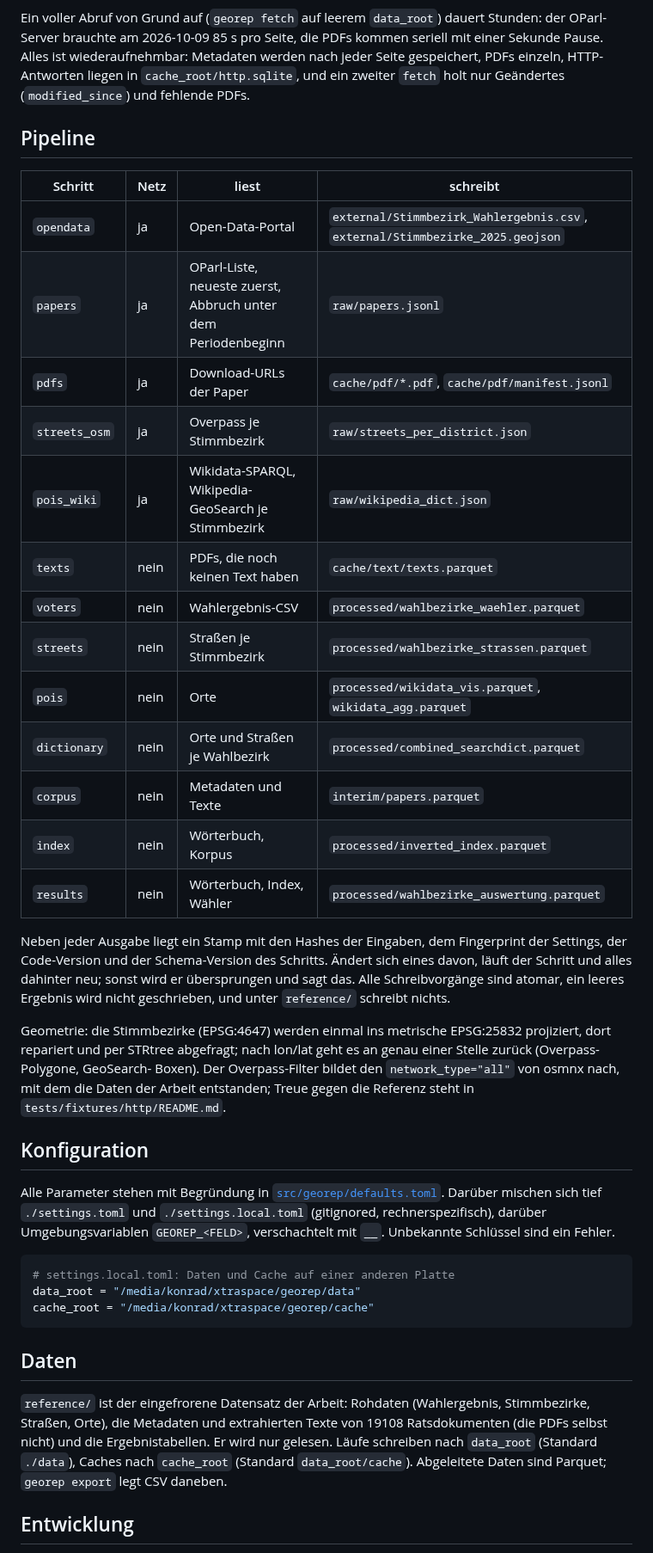
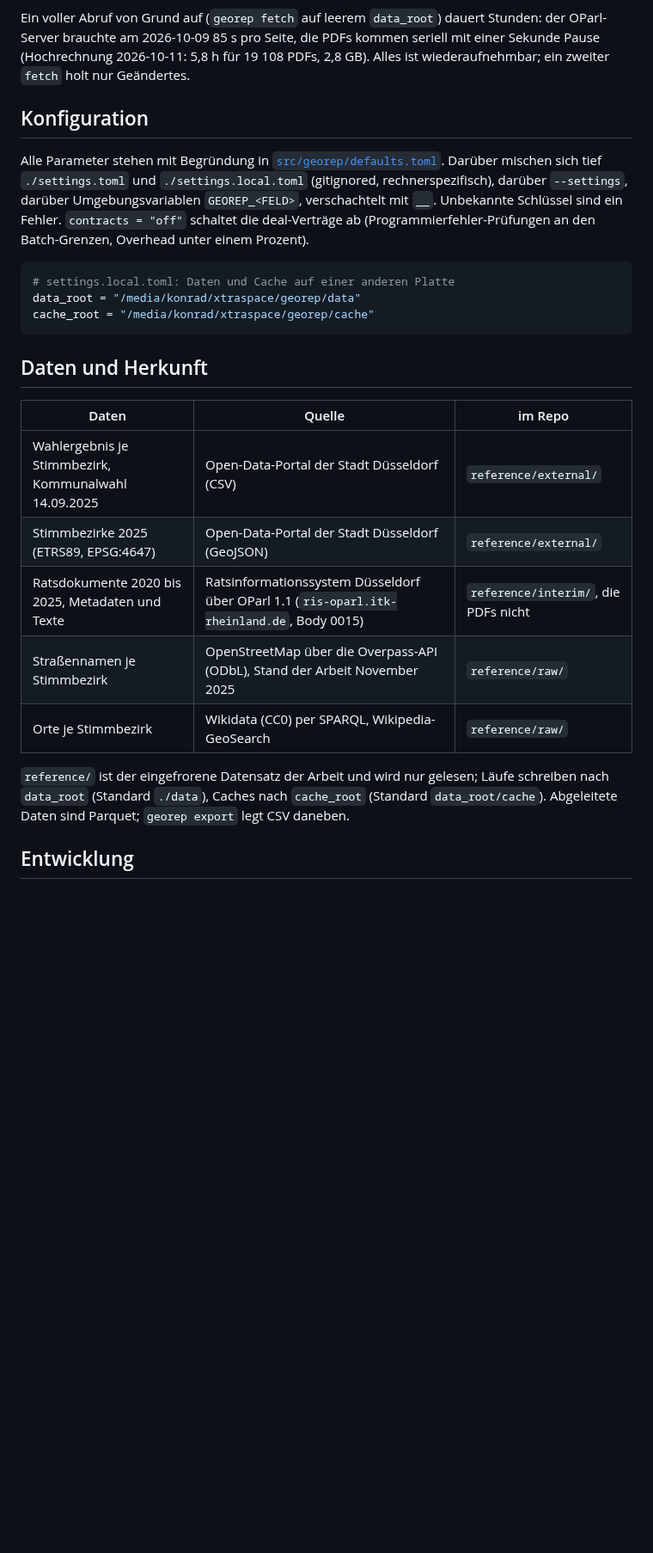
Before and after one commit to konradvoelkel/geographic-representation-dus, a Markdown page: README.md, the part around one of its changes. Shown at 86% size. GitHub-like rendering; blank space fills up the shorter version.

````diff
--- a/README.md
+++ b/README.md
@@ -43,42 +49,15 @@ auf stderr), 2 Bedienfehler.
 
 Ein voller Abruf von Grund auf (`georep fetch` auf leerem `data_root`) dauert Stunden: der OParl-Server
-brauchte am 2026-10-09 85 s pro Seite, die PDFs kommen seriell mit einer Sekunde Pause. Alles ist
-wiederaufnehmbar: Metadaten werden nach jeder Seite gespeichert, PDFs einzeln, HTTP-Antworten liegen in
-`cache_root/http.sqlite`, und ein zweiter `fetch` holt nur Geändertes (`modified_since`) und fehlende PDFs.
-
-## Pipeline
-
-| Schritt | Netz | liest | schreibt |
-|---|---|---|---|
-| `opendata` | ja | Open-Data-Portal | `external/Stimmbezirk_Wahlergebnis.csv`, `external/Stimmbezirke_2025.geojson` |
-| `papers` | ja | OParl-Liste, neueste zuerst, Abbruch unter dem Periodenbeginn | `raw/papers.jsonl` |
-| `pdfs` | ja | Download-URLs der Paper | `cache/pdf/*.pdf`, `cache/pdf/manifest.jsonl` |
-| `streets_osm` | ja | Overpass je Stimmbezirk | `raw/streets_per_district.json` |
-| `pois_wiki` | ja | Wikidata-SPARQL, Wikipedia-GeoSearch je Stimmbezirk | `raw/wikipedia_dict.json` |
-| `texts` | nein | PDFs, die noch keinen Text haben | `cache/text/texts.parquet` |
-| `voters` | nein | Wahlergebnis-CSV | `processed/wahlbezirke_waehler.parquet` |
-| `streets` | nein | Straßen je Stimmbezirk | `processed/wahlbezirke_strassen.parquet` |
-| `pois` | nein | Orte | `processed/wikidata_vis.parquet`, `wikidata_agg.parquet` |
-| `dictionary` | nein | Orte und Straßen je Wahlbezirk | `processed/combined_searchdict.parquet` |
-| `corpus` | nein | Metadaten und Texte | `interim/papers.parquet` |
-| `index` | nein | Wörterbuch, Korpus | `processed/inverted_index.parquet` |
-| `results` | nein | Wörterbuch, Index, Wähler | `processed/wahlbezirke_auswertung.parquet` |
-
-Neben jeder Ausgabe liegt ein Stamp mit den Hashes der Eingaben, dem Fingerprint der Settings, der
-Code-Version und der Schema-Version des Schritts. Ändert sich eines davon, läuft der Schritt und alles
-dahinter neu; sonst wird er übersprungen und sagt das. Alle Schreibvorgänge sind atomar, ein leeres
-Ergebnis wird nicht geschrieben, und unter `reference/` schreibt nichts.
-
-Geometrie: die Stimmbezirke (EPSG:4647) werden einmal ins metrische EPSG:25832 projiziert, dort repariert
-und per STRtree abgefragt; nach lon/lat geht es an genau einer Stelle zurück (Overpass-Polygone, GeoSearch-
-Boxen). Der Overpass-Filter bildet den `network_type="all"` von osmnx nach, mit dem die Daten der Arbeit
-entstanden; Treue gegen die Referenz steht in `tests/fixtures/http/README.md`.
+brauchte am 2026-10-09 85 s pro Seite, die PDFs kommen seriell mit einer Sekunde Pause (Hochrechnung 2026-10-11:
+5,8 h für 19 108 PDFs, 2,8 GB). Alles ist wiederaufnehmbar; ein zweiter `fetch` holt nur Geändertes.
 
 ## Konfiguration
 
 Alle Parameter stehen mit Begründung in [`src/georep/defaults.toml`](src/georep/defaults.toml). Darüber
 mischen sich tief `./settings.toml` und `./settings.local.toml` (gitignored, rechnerspezifisch), darüber
-Umgebungsvariablen `GEOREP_<FELD>`, verschachtelt mit `__`. Unbekannte Schlüssel sind ein Fehler.
+`--settings`, darüber Umgebungsvariablen `GEOREP_<FELD>`, verschachtelt mit `__`. Unbekannte Schlüssel sind
+ein Fehler. `contracts = "off"` schaltet die deal-Verträge ab (Programmierfehler-Prüfungen an den
+Batch-Grenzen, Overhead unter einem Prozent).
 
 ```toml
 # settings.local.toml: Daten und Cache auf einer anderen Platte
@@ -86,13 +65,19 @@ data_root = "/media/konrad/xtraspace/georep/data"
 cache_root = "/media/konrad/xtraspace/georep/cache"
 ```
 
-## Daten
+## Daten und Herkunft
 
-`reference/` ist der eingefrorene Datensatz der Arbeit: Rohdaten (Wahlergebnis, Stimmbezirke, Straßen,
-Orte), die Metadaten und extrahierten Texte von 19108 Ratsdokumenten (die PDFs selbst nicht) und
-die Ergebnistabellen. Er wird nur gelesen. Läufe schreiben nach `data_root` (Standard `./data`),
-Caches nach `cache_root` (Standard `data_root/cache`). Abgeleitete Daten sind Parquet; `georep export`
-legt CSV daneben.
+| Daten | Quelle | im Repo |
+|---|---|---|
+| Wahlergebnis je Stimmbezirk, Kommunalwahl 14.09.2025 | Open-Data-Portal der Stadt Düsseldorf (CSV) | `reference/external/` |
+| Stimmbezirke 2025 (ETRS89, EPSG:4647) | Open-Data-Portal der Stadt Düsseldorf (GeoJSON) | `reference/external/` |
+| Ratsdokumente 2020 bis 2025, Metadaten und Texte | Ratsinformationssystem Düsseldorf über OParl 1.1 (`ris-oparl.itk-rheinland.de`, Body 0015) | `reference/interim/`, die PDFs nicht |
+| Straßennamen je Stimmbezirk | OpenStreetMap über die Overpass-API (ODbL), Stand der Arbeit November 2025 | `reference/raw/` |
+| Orte je Stimmbezirk | Wikidata (CC0) per SPARQL, Wikipedia-GeoSearch | `reference/raw/` |
+
+`reference/` ist der eingefrorene Datensatz der Arbeit und wird nur gelesen; Läufe schreiben nach `data_root`
+(Standard `./data`), Caches nach `cache_root` (Standard `data_root/cache`). Abgeleitete Daten sind Parquet;
+`georep export` legt CSV daneben.
 
 ## Entwicklung
 
````
Also changed, not shown: other parts of README.md (+38 -32 lines).
